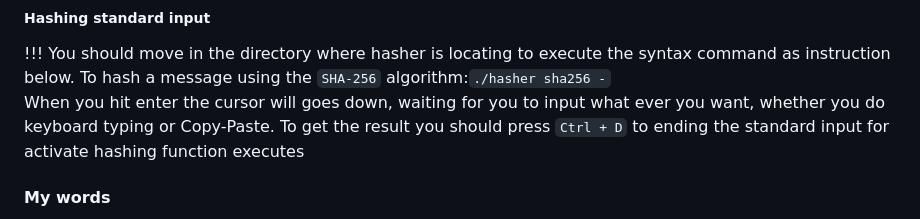
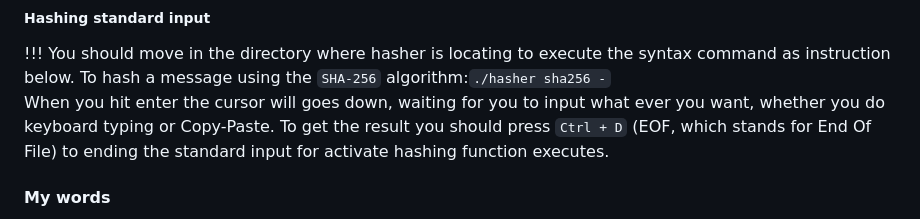
Before and after one commit to nguyenduchuy97/CS50x, a Markdown page: project/README.md, the part around the change. GitHub-like rendering.

Commit message:
Fri, May 31, 2024, 6:07 PM +07:00

```diff
--- a/project/README.md
+++ b/project/README.md
@@ -40,7 +40,7 @@ To hash a message using the `SHA-256` algorithm:`./hasher sha256 path/to/your/fi
 !!! You should move in the directory where hasher is locating to execute the syntax command as instruction below.
 To hash a message using the `SHA-256` algorithm:`./hasher sha256 -`<br>
 When you hit enter the cursor will goes down, waiting for you to input what ever you want, whether you do keyboard typing or Copy-Paste.
-To get the result you should press `Ctrl + D` to ending the standard input for activate hashing function executes
+To get the result you should press `Ctrl + D` (EOF, which stands for End Of File) to ending the standard input for activate hashing function executes.
 
 #### My words
 This project is an extended hashing program I build for my own and also for you all. It is a powerful and flexible tool for generating cryptographic hashes, it faster than the version in python I have built. The `openssl` library was a massive cryptographic and famous in crypto funtions, it has extensive algorithms. Its command-line interface ensures ease of use in various environments, making it a valuable tool for us. This project demonstrates careful consideration of users needs and efficient handling of different data types, from short messages to large files.
```
